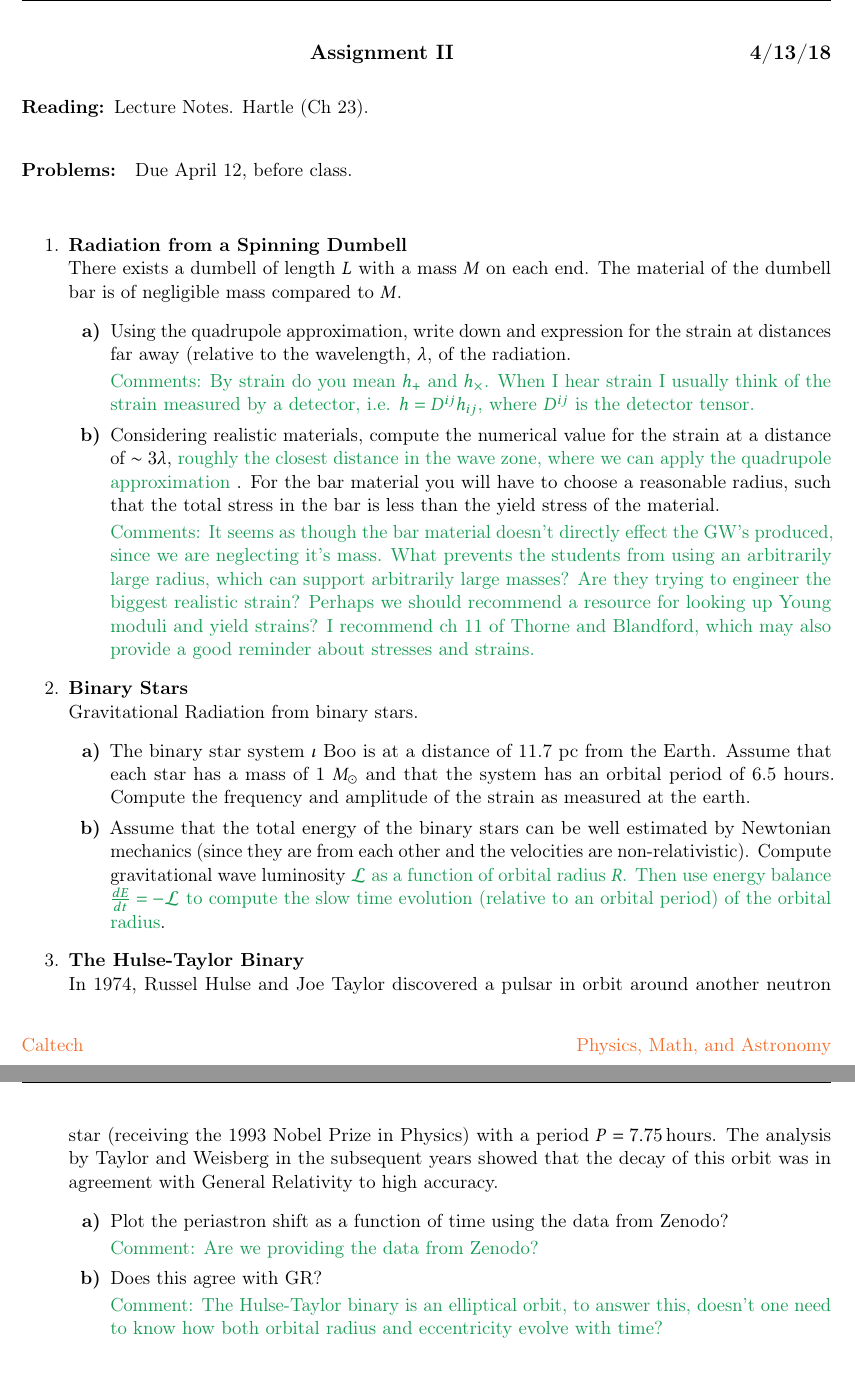
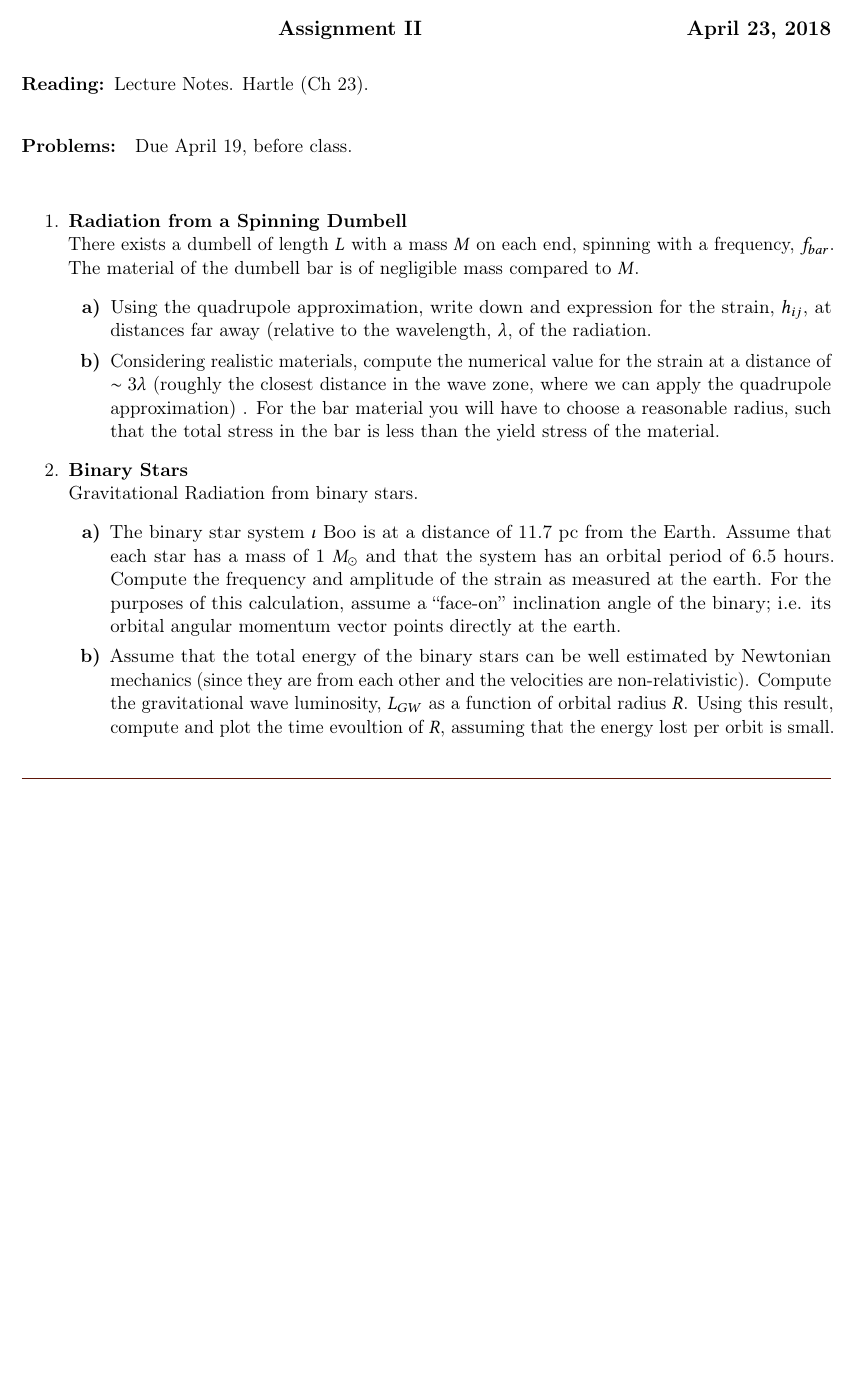
Before and after one commit to zmarkcaltech/ph237, a LaTeX problem sheet (Assignments/a2.tex): two parts of pages 1 and 2 of 2 before the commit and part of the page after it, the two joined at a grey line, cut so that both start at the same text, the shorter picture padded with empty space. Compiled offline with pdfLaTeX.

```diff
--- a/Assignments/a2.tex
+++ b/Assignments/a2.tex
@@ -24,6 +24,7 @@
 \usepackage{microtype}
 
 \usepackage{fancyhdr}
+\setlength{\headheight}{15pt}% ...at least 15
 \usepackage[colorlinks=true]{hyperref}
 
 \newcommand{\zach}[1]{\textcolor{ForestGreen}{#1}}
@@ -42,12 +43,12 @@
 
 \begin{document}
 %
-\centerline{\large\bf  \hfill Assignment II \hfill  4/13/18}
+\centerline{\large\bf  \hfill Assignment II \hfill  \today}
 
 \medskip
 \begin{description}
 \item[{\bf Reading:}] Lecture Notes. Hartle (Ch 23). \\
-\item[{\bf Problems:} \hfill ] Due April 12, before class.
+\item[{\bf Problems:} \hfill ] Due April 19, before class.
 \end{description}
 
 
@@ -57,23 +58,23 @@
 
 \item
 {\bf Radiation from a Spinning Dumbell} \\
-There exists a dumbell of length $L$ with a mass $M$ on each end. The
+There exists a dumbell of length $L$ with a mass $M$ on each end,
+spinning with a frequency, $f_{bar}$. The
 material of the dumbell bar is of negligible mass compared to $M$.
 \begin{itemize}
 
 \item[\bf a)] Using the quadrupole approximation, write down and
-  expression for the strain at distances far away (relative to the
+  expression for the strain, $h_{ij}$, at distances far away (relative to the
   wavelength, $\lambda$, of the radiation.
 
-  \zach{Comments: By strain do you mean $h_+$ and $h_\times$. When I hear strain I usually think of the strain measured by a detector, i.e. $h=D^{ij}h_{ij}$, where $D^{ij}$ is the detector tensor.}
 
 \item[\bf b)] Considering realistic materials, compute the numerical
-  value for the strain at a distance of $\sim 3 \lambda$, \zach{roughly the closest distance in the wave zone, where we can apply the quadrupole approximation} . For the bar
+  value for the strain at a distance of $\sim 3 \lambda$ (roughly the closest distance in the wave zone, where we can apply the quadrupole approximation) . For the bar
   material you will have to choose a reasonable radius, such that the
   total stress in the bar is less than the yield stress of the
   material.
 
-  \zach{Comments: It seems as though the bar material doesn't directly effect the GW's produced, since we are neglecting it's mass. What prevents the students from using an arbitrarily large radius, which can support arbitrarily large masses? Are they trying to engineer the biggest realistic strain? Perhaps we should recommend a resource for looking up Young moduli and yield strains? I recommend ch 11 of Thorne and Blandford, which may also provide a good reminder about stresses and strains.}
+%  \zach{Comments: It seems as though the bar material doesn't directly effect the GW's produced, since we are neglecting it's mass. What prevents the students from using an arbitrarily large radius, which can support arbitrarily large masses? Are they trying to engineer the biggest realistic strain? Perhaps we should recommend a resource for looking up Young moduli and yield strains? I recommend ch 11 of Thorne and Blandford, which may also provide a good reminder about stresses and strains.}
 
 \end{itemize}
 
@@ -87,32 +88,37 @@
   $M_{\odot}$ and that the system has an orbital period of 6.5
   hours. Compute the frequency and amplitude of the strain as measured
   at the earth.
+For the purposes of this calculation, assume a
+  ``face-on'' inclination angle of the binary; i.e. its orbital
+  angular momentum vector points directly at the earth.
 
 \item[\bf b)] Assume that the total energy of the binary stars can
   be well estimated by Newtonian mechanics (since they are from each
-  other and the velocities are non-relativistic). Compute
-  gravitational wave luminosity \zach{ $\mathcal{L}$ as a function of orbital radius $R$.}  \zach{Then use energy balance $\frac{dE}{dt}=-\mathcal{L}$ to compute the slow time evolution (relative to an orbital period) of the orbital radius}.
+  other and the velocities are non-relativistic). Compute the
+  gravitational wave luminosity, $L_{GW}$ as a function of orbital
+  radius $R$. Using this result, compute and plot the time evoultion
+  of $R$, assuming that the energy lost per orbit is small.
 
 \end{itemize}
 
 
-\item
-{\bf The Hulse-Taylor Binary} \\
-In 1974, Russel Hulse and Joe Taylor discovered a pulsar in orbit
-around another neutron star (receiving the 1993 Nobel Prize in
-Physics) with a period $P = 7.75$\,hours. The analysis by Taylor and Weisberg in
-the subsequent years showed that the decay of this orbit was in
-agreement with General Relativity to high accuracy.
-\begin{itemize}
+% \item
+% {\bf The Hulse-Taylor Binary} \\
+% In 1974, Russel Hulse and Joe Taylor discovered a pulsar in orbit
+% around another neutron star (receiving the 1993 Nobel Prize in
+% Physics) with a period $P = 7.75$\,hours. The analysis by Taylor and Weisberg in
+% the subsequent years showed that the decay of this orbit was in
+% agreement with General Relativity to high accuracy.
+% \begin{itemize}
 
-\item[\bf a)] Plot the periastron shift as a function of time using
-  the data from Zenodo?
+% \item[\bf a)] Plot the periastron shift as a function of time using
+%   the data from Zenodo?
 
-  \zach{Comment: Are we providing the data from Zenodo?}
+%   \zach{Comment: Are we providing the data from Zenodo?}
 
-\item[\bf b)] Does this agree with GR?
+% \item[\bf b)] Does this agree with GR?
 
-\zach{Comment: The Hulse-Taylor binary is an elliptical orbit, to answer this, doesn't one need to know how both orbital radius and eccentricity evolve with time?}
+% \zach{Comment: The Hulse-Taylor binary is an elliptical orbit, to answer this, doesn't one need to know how both orbital radius and eccentricity evolve with time?}
 
 \end{itemize}
 \end{enumerate}
```
Also changed, not shown: Assignments/a3.tex (+8 -3 lines), Assignments/Makefile.
